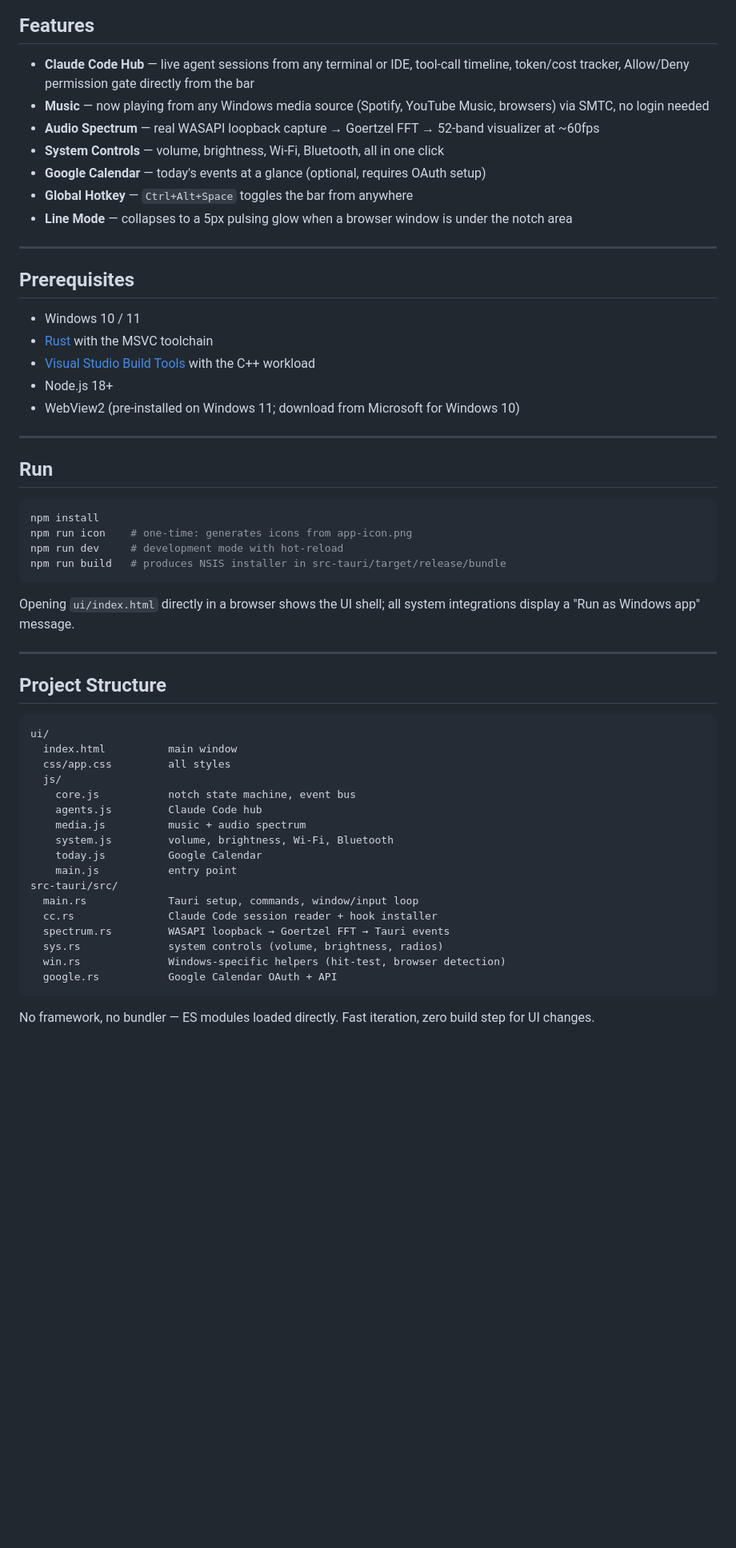
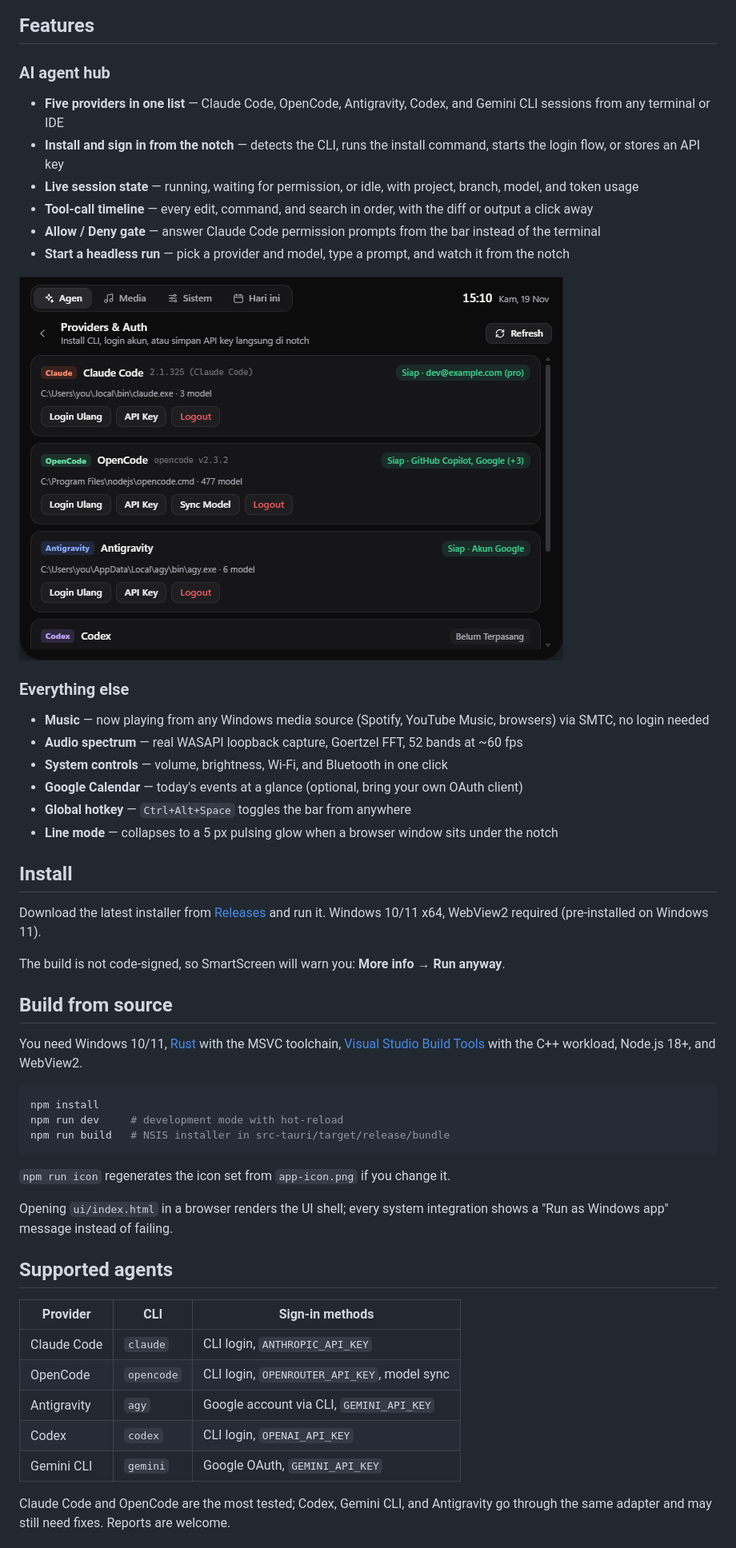
Before and after one commit to nataaaf-code/nimbus, a Markdown page: README.md, the part around one of its changes. Shown at 80% size. Drawn GitHub-style; pictures changed too: docs/providers.png (added); blank space fills up the shorter version.

````diff
--- a/README.md
+++ b/README.md
@@ -10,60 +8,55 @@ A floating notch bar for Windows — real-time **Claude Code** agent monitor, mu
 
 ## Features
 
-- **Claude Code Hub** — live agent sessions from any terminal or IDE, tool-call timeline, token/cost tracker, Allow/Deny permission gate directly from the bar
+### AI agent hub
+
+- **Five providers in one list** — Claude Code, OpenCode, Antigravity, Codex, and Gemini CLI sessions from any terminal or IDE
+- **Install and sign in from the notch** — detects the CLI, runs the install command, starts the login flow, or stores an API key
+- **Live session state** — running, waiting for permission, or idle, with project, branch, model, and token usage
+- **Tool-call timeline** — every edit, command, and search in order, with the diff or output a click away
+- **Allow / Deny gate** — answer Claude Code permission prompts from the bar instead of the terminal
+- **Start a headless run** — pick a provider and model, type a prompt, and watch it from the notch
+
+![Providers and auth](docs/providers.png)
+
+### Everything else
+
 - **Music** — now playing from any Windows media source (Spotify, YouTube Music, browsers) via SMTC, no login needed
-- **Audio Spectrum** — real WASAPI loopback capture → Goertzel FFT → 52-band visualizer at ~60fps
-- **System Controls** — volume, brightness, Wi-Fi, Bluetooth, all in one click
-- **Google Calendar** — today's events at a glance (optional, requires OAuth setup)
-- **Global Hotkey** — `Ctrl+Alt+Space` toggles the bar from anywhere
-- **Line Mode** — collapses to a 5px pulsing glow when a browser window is under the notch area
+- **Audio spectrum** — real WASAPI loopback capture, Goertzel FFT, 52 bands at ~60 fps
+- **System controls** — volume, brightness, Wi-Fi, and Bluetooth in one click
+- **Google Calendar** — today's events at a glance (optional, bring your own OAuth client)
+- **Global hotkey** — `Ctrl+Alt+Space` toggles the bar from anywhere
+- **Line mode** — collapses to a 5 px pulsing glow when a browser window sits under the notch
 
----
+## Install
 
-## Prerequisites
+Download the latest installer from [Releases](../../releases) and run it. Windows 10/11 x64, WebView2 required (pre-installed on Windows 11).
 
-- Windows 10 / 11
-- [Rust](https://rustup.rs/) with the MSVC toolchain
-- [Visual Studio Build Tools](https://visualstudio.microsoft.com/downloads/) with the C++ workload
-- Node.js 18+
-- WebView2 (pre-installed on Windows 11; download from Microsoft for Windows 10)
+The build is not code-signed, so SmartScreen will warn you: **More info → Run anyway**.
 
----
+## Build from source
 
-## Run
+You need Windows 10/11, [Rust](https://rustup.rs/) with the MSVC toolchain, [Visual Studio Build Tools](https://visualstudio.microsoft.com/downloads/) with the C++ workload, Node.js 18+, and WebView2.
 
 ```bash
 npm install
-npm run icon    # one-time: generates icons from app-icon.png
 npm run dev     # development mode with hot-reload
-npm run build   # produces NSIS installer in src-tauri/target/release/bundle
+npm run build   # NSIS installer in src-tauri/target/release/bundle
 ```
 
-Opening `ui/index.html` directly in a browser shows the UI shell; all system integrations display a "Run as Windows app" message.
+`npm run icon` regenerates the icon set from `app-icon.png` if you change it.
 
----
+Opening `ui/index.html` in a browser renders the UI shell; every system integration shows a "Run as Windows app" message instead of failing.
 
-## Project Structure
+## Supported agents
 
-```
-ui/
-  index.html          main window
-  css/app.css         all styles
-  js/
-    core.js           notch state machine, event bus
-    agents.js         Claude Code hub
-    media.js          music + audio spectrum
-    system.js         volume, brightness, Wi-Fi, Bluetooth
-    today.js          Google Calendar
-    main.js           entry point
-src-tauri/src/
-  main.rs             Tauri setup, commands, window/input loop
-  cc.rs               Claude Code session reader + hook installer
-  spectrum.rs         WASAPI loopback → Goertzel FFT → Tauri events
-  sys.rs              system controls (volume, brightness, radios)
-  win.rs              Windows-specific helpers (hit-test, browser detection)
-  google.rs           Google Calendar OAuth + API
-```
+| Provider | CLI | Sign-in methods |
+|---|---|---|
+| Claude Code | `claude` | CLI login, `ANTHROPIC_API_KEY` |
+| OpenCode | `opencode` | CLI login, `OPENROUTER_API_KEY`, model sync |
+| Antigravity | `agy` | Google account via CLI, `GEMINI_API_KEY` |
+| Codex | `codex` | CLI login, `OPENAI_API_KEY` |
+| Gemini CLI | `gemini` | Google OAuth, `GEMINI_API_KEY` |
 
-No framework, no bundler — ES modules loaded directly. Fast iteration, zero build step for UI changes.
+Claude Code and OpenCode are the most tested; Codex, Gemini CLI, and Antigravity go through the same adapter and may still need fixes. Reports are welcome.
 
````
Also changed, not shown: other parts of README.md (+42 -19 lines), .github/PULL_REQUEST_TEMPLATE.md (added, +21 -0 lines), CODE_OF_CONDUCT.md (added, +27 -0 lines), CONTRIBUTING.md (added, +87 -0 lines), SECURITY.md (added, +39 -0 lines), docs/preview.png (added), 8 other files.
